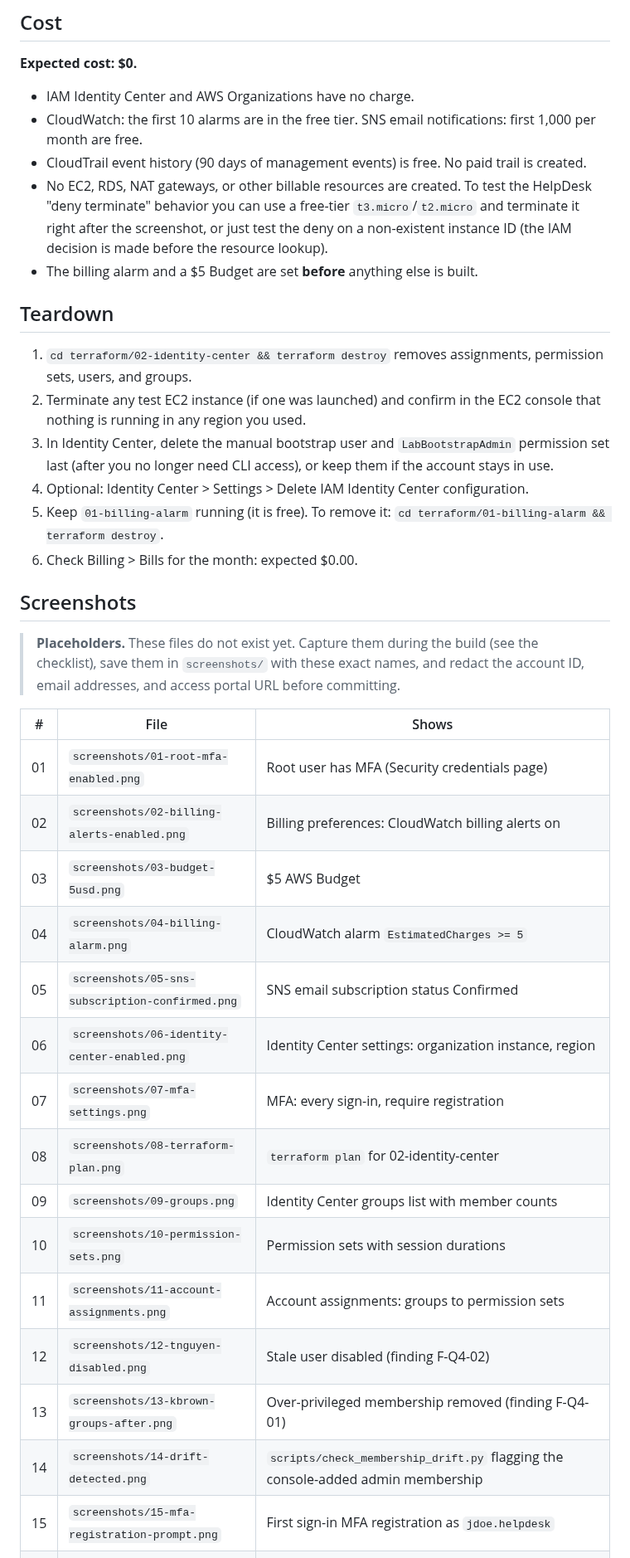
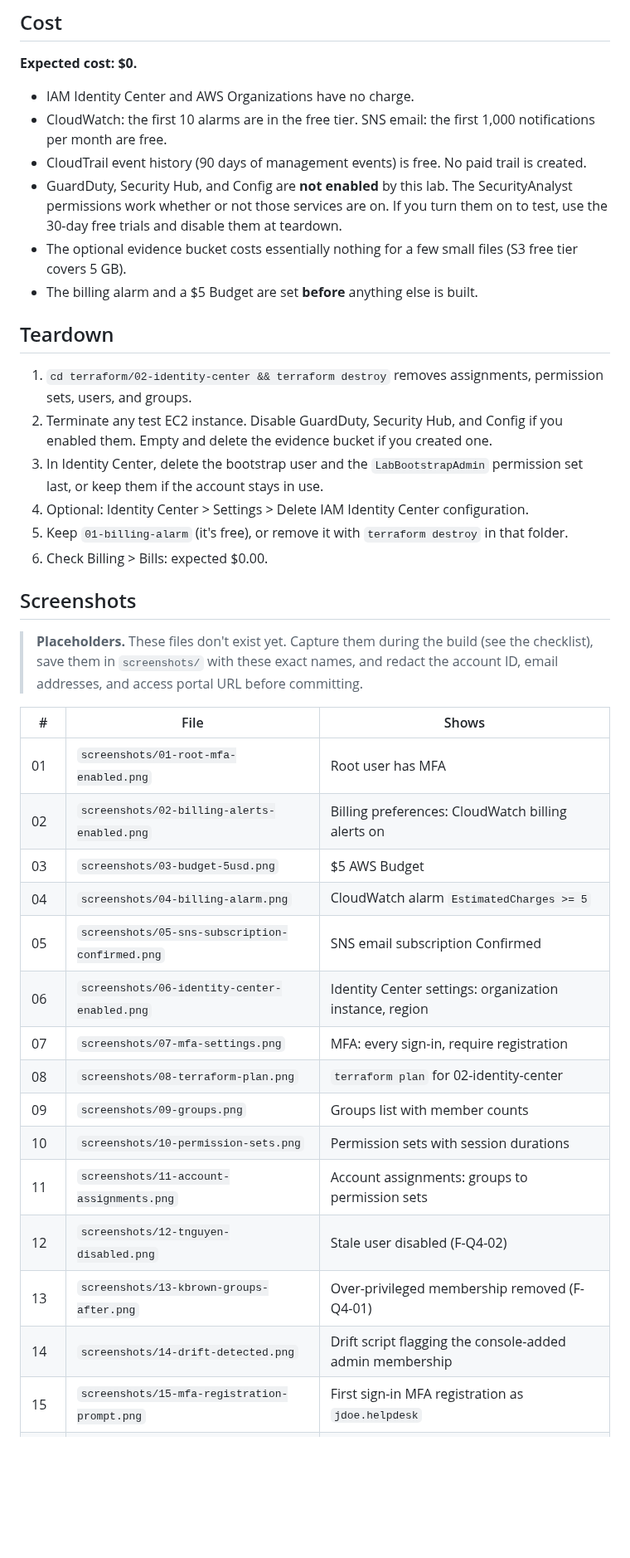
Before and after one commit to TrapNerdMont3ga/b3-aws-iam-identity-lab, a Markdown page: README.md, the part around one of its changes. Shown at 83% size. GitHub-like rendering; blank space fills up the shorter version.

```diff
--- a/README.md
+++ b/README.md
@@ -113,40 +124,41 @@ terraform plan && terraform apply
 **Expected cost: $0.**
 
 - IAM Identity Center and AWS Organizations have no charge.
-- CloudWatch: the first 10 alarms are in the free tier. SNS email notifications: first 1,000 per month are free.
+- CloudWatch: the first 10 alarms are in the free tier. SNS email: the first 1,000 notifications per month are free.
 - CloudTrail event history (90 days of management events) is free. No paid trail is created.
-- No EC2, RDS, NAT gateways, or other billable resources are created. To test the HelpDesk "deny terminate" behavior you can use a free-tier `t3.micro`/`t2.micro` and terminate it right after the screenshot, or just test the deny on a non-existent instance ID (the IAM decision is made before the resource lookup).
+- GuardDuty, Security Hub, and Config are **not enabled** by this lab. The SecurityAnalyst permissions work whether or not those services are on. If you turn them on to test, use the 30-day free trials and disable them at teardown.
+- The optional evidence bucket costs essentially nothing for a few small files (S3 free tier covers 5 GB).
 - The billing alarm and a $5 Budget are set **before** anything else is built.
 
 ## Teardown
 
 1. `cd terraform/02-identity-center && terraform destroy` removes assignments, permission sets, users, and groups.
-2. Terminate any test EC2 instance (if one was launched) and confirm in the EC2 console that nothing is running in any region you used.
-3. In Identity Center, delete the manual bootstrap user and `LabBootstrapAdmin` permission set last (after you no longer need CLI access), or keep them if the account stays in use.
+2. Terminate any test EC2 instance. Disable GuardDuty, Security Hub, and Config if you enabled them. Empty and delete the evidence bucket if you created one.
+3. In Identity Center, delete the bootstrap user and the `LabBootstrapAdmin` permission set last, or keep them if the account stays in use.
 4. Optional: Identity Center > Settings > Delete IAM Identity Center configuration.
-5. Keep `01-billing-alarm` running (it is free). To remove it: `cd terraform/01-billing-alarm && terraform destroy`.
-6. Check Billing > Bills for the month: expected $0.00.
+5. Keep `01-billing-alarm` (it's free), or remove it with `terraform destroy` in that folder.
+6. Check Billing > Bills: expected $0.00.
 
 ## Screenshots
 
-> **Placeholders.** These files do not exist yet. Capture them during the build (see the checklist), save them in `screenshots/` with these exact names, and redact the account ID, email addresses, and access portal URL before committing.
+> **Placeholders.** These files don't exist yet. Capture them during the build (see the checklist), save them in `screenshots/` with these exact names, and redact the account ID, email addresses, and access portal URL before committing.
 
 | # | File | Shows |
 |---|---|---|
-| 01 | `screenshots/01-root-mfa-enabled.png` | Root user has MFA (Security credentials page) |
+| 01 | `screenshots/01-root-mfa-enabled.png` | Root user has MFA |
 | 02 | `screenshots/02-billing-alerts-enabled.png` | Billing preferences: CloudWatch billing alerts on |
 | 03 | `screenshots/03-budget-5usd.png` | $5 AWS Budget |
 | 04 | `screenshots/04-billing-alarm.png` | CloudWatch alarm `EstimatedCharges >= 5` |
-| 05 | `screenshots/05-sns-subscription-confirmed.png` | SNS email subscription status Confirmed |
+| 05 | `screenshots/05-sns-subscription-confirmed.png` | SNS email subscription Confirmed |
 | 06 | `screenshots/06-identity-center-enabled.png` | Identity Center settings: organization instance, region |
 | 07 | `screenshots/07-mfa-settings.png` | MFA: every sign-in, require registration |
 | 08 | `screenshots/08-terraform-plan.png` | `terraform plan` for 02-identity-center |
-| 09 | `screenshots/09-groups.png` | Identity Center groups list with member counts |
+| 09 | `screenshots/09-groups.png` | Groups list with member counts |
 | 10 | `screenshots/10-permission-sets.png` | Permission sets with session durations |
 | 11 | `screenshots/11-account-assignments.png` | Account assignments: groups to permission sets |
-| 12 | `screenshots/12-tnguyen-disabled.png` | Stale user disabled (finding F-Q4-02) |
-| 13 | `screenshots/13-kbrown-groups-after.png` | Over-privileged membership removed (finding F-Q4-01) |
-| 14 | `screenshots/14-drift-detected.png` | `scripts/check_membership_drift.py` flagging the console-added admin membership |
+| 12 | `screenshots/12-tnguyen-disabled.png` | Stale user disabled (F-Q4-02) |
+| 13 | `screenshots/13-kbrown-groups-after.png` | Over-privileged membership removed (F-Q4-01) |
+| 14 | `screenshots/14-drift-detected.png` | Drift script flagging the console-added admin membership |
 | 15 | `screenshots/15-mfa-registration-prompt.png` | First sign-in MFA registration as `jdoe.helpdesk` |
 | 16 | `screenshots/16-access-portal-helpdesk.png` | Access portal showing only the HelpDesk role |
 | 17 | `screenshots/17-helpdesk-ec2-view.png` | HelpDesk user can view EC2 instances |
```
Also changed, not shown: other parts of README.md (+72 -49 lines), docs/build-checklist.md (+31 -6 lines), docs/findings-and-remediation.md (added, +64 -0 lines), docs/jml-runbook.md (+12 -8 lines), docs/permission-set-matrix.md (added, +29 -0 lines), diagrams/architecture.png, 11 other files.
